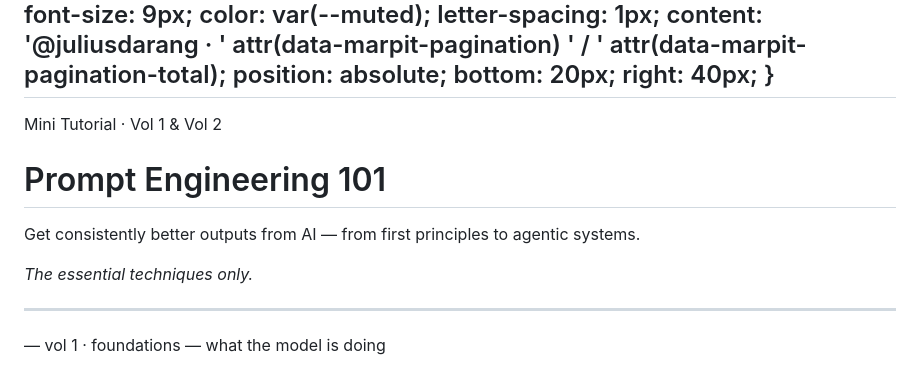
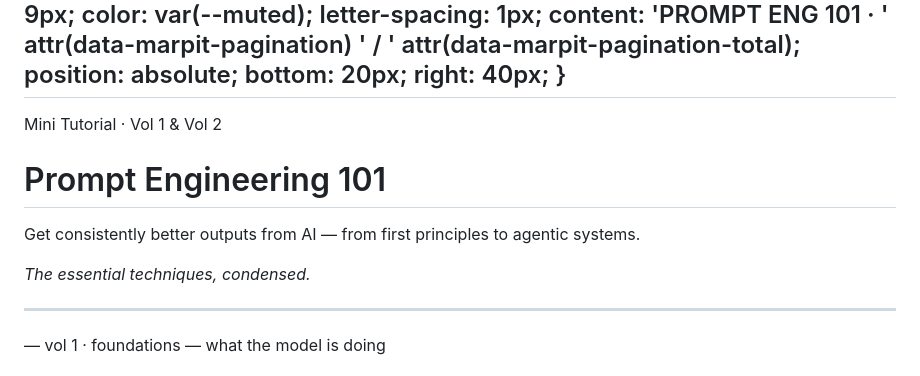
Before and after one commit to Murasakiao/TUTORIALS, a Markdown page: PROMPT ENGINEERING/carousel.md, the part around one of its changes. GitHub-like rendering.

Commit message:
Update prompt engineering carousel styling

```diff
--- a/PROMPT ENGINEERING/carousel.md
+++ b/PROMPT ENGINEERING/carousel.md
@@ -308,7 +299,7 @@ style: |
     font-size: 9px;
     color: var(--muted);
     letter-spacing: 1px;
-    content: '@juliusdarang · ' attr(data-marpit-pagination) ' / ' attr(data-marpit-pagination-total);
+    content: 'PROMPT ENG 101 · ' attr(data-marpit-pagination) ' / ' attr(data-marpit-pagination-total);
     position: absolute;
     bottom: 20px;
     right: 40px;
@@ -326,7 +317,7 @@ style: |
 
 Get consistently better outputs from AI — from first principles to agentic systems.
 
-*The essential techniques only.*
+*The essential techniques, condensed.*
 
 ---
 
```
Also changed, not shown: other parts of PROMPT ENGINEERING/carousel.md (+48 -57 lines).
